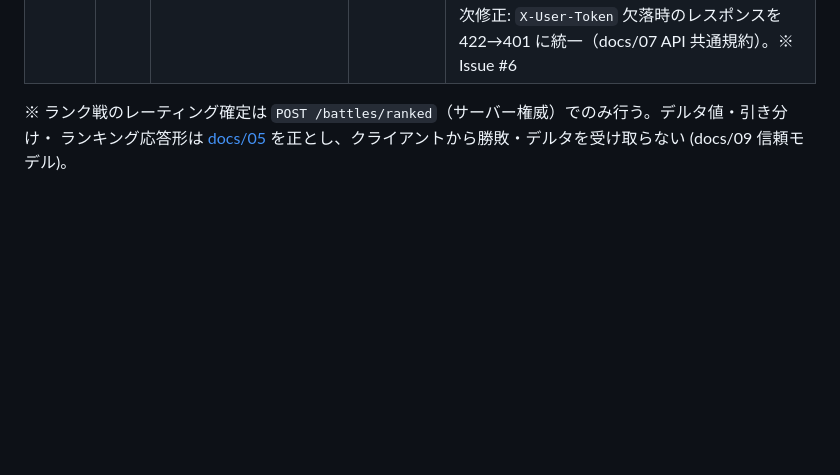
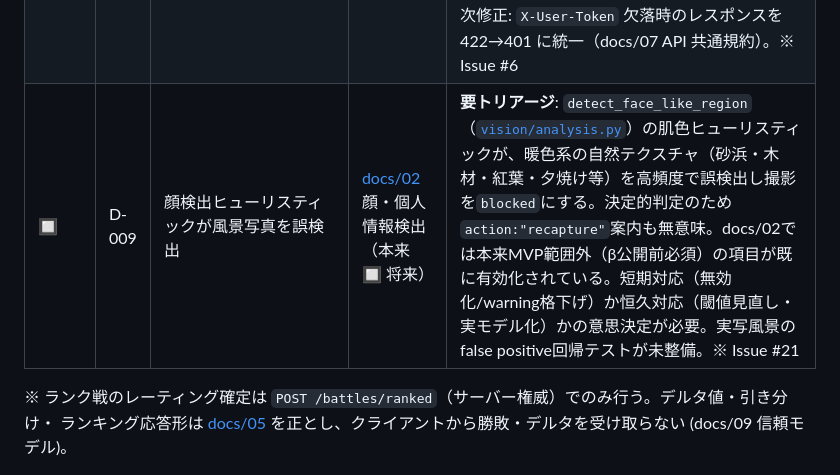
Before and after one commit to hawkymisc/photo-mecha-battle, a Markdown page: PLAN.md, the part around the change. Drawn GitHub-style; blank space fills up the shorter version.

Commit message:
docs: 顔検出誤検出バグをPLANに記録(D-009, Issue #21)
風景写真がdetect_face_like_regionの肌色ヒューリスティックにより高頻度で
誤検出・ブロックされる問題を調査し、Issue #21として起票。対応方針の
意思決定待ちとしてPLAN.mdに記録する(コード変更なし)。

Co-authored-by: Cursor <cursoragent@cursor.com>

```diff
--- a/PLAN.md
+++ b/PLAN.md
@@ -55,6 +55,7 @@ D-002 はバトルバランス検証の前提。D-003 はクライアントの
 | ⛔ | D-006 | `disrupt` の能力低下効果 | [docs/04](docs/04_tactics.md) 行動候補注記 | **blocked**: 先に状態異常システムを [docs/08](docs/08_mvp_and_roadmap.md)→[docs/05](docs/05_team_and_battle.md) で設計してから着手。部分実装しない。受入基準（暫定挙動）: `disrupt` は決定的な低威力攻撃 (威力 0.4) のままであること（[`tests/test_battle_extended.py`](tests/test_battle_extended.py) で回帰固定済み）。設計判断は [`config/po_pending_decisions.json`](config/po_pending_decisions.json) の `disrupt_status_effect_design` で追跡 |
 | ✅ | D-007 | ランク戦 seed のサーバー生成 | [docs/09](docs/09_lightweight_server_architecture.md) 信頼モデル | `POST /battles/ranked` はクライアント送信 seed を無視し（後方互換のため 400 にはしない）、`GameStore.generate_battle_seed`（`secrets.randbits`）でサーバーが生成した seed を `battles.seed` に保存する。レスポンスの `seed` は演出再生用に返却。エンジン直呼びの再現性テストは維持（[`tests/test_battle.py`](tests/test_battle.py)）。※ Issue #5 |
 | ✅ | D-008 | `GET /battles/{id}` の参照権限 | [docs/07](docs/07_platform_and_system.md) 所有権 | 対戦当事者 (player_a / player_b) のみ参照可、未認証は 401、第三者は 403。CPU 戦は player_a のみ。所有者のないデモ戦（`POST /battles`）は認証済みなら誰でも閲覧可。認可テストをマトリクスで追加（[`tests/test_phase2.py`](tests/test_phase2.py)）。副次修正: `X-User-Token` 欠落時のレスポンスを 422→401 に統一（docs/07 API 共通規約）。※ Issue #6 |
+| 🔲 | D-009 | 顔検出ヒューリスティックが風景写真を誤検出 | [docs/02](docs/02_photo_object_extraction.md) 顔・個人情報検出（本来 🔲 将来） | **要トリアージ**: `detect_face_like_region`（[`vision/analysis.py`](src/photo_mecha_battle/vision/analysis.py)）の肌色ヒューリスティックが、暖色系の自然テクスチャ（砂浜・木材・紅葉・夕焼け等）を高頻度で誤検出し撮影を`blocked`にする。決定的判定のため`action:"recapture"`案内も無意味。docs/02では本来MVP範囲外（β公開前必須）の項目が既に有効化されている。短期対応（無効化/warning格下げ）か恒久対応（閾値見直し・実モデル化）かの意思決定が必要。実写風景のfalse positive回帰テストが未整備。※ Issue #21 |
 
 ※ ランク戦のレーティング確定は `POST /battles/ranked`（サーバー権威）でのみ行う。デルタ値・引き分け・
 ランキング応答形は [docs/05](docs/05_team_and_battle.md) を正とし、クライアントから勝敗・デルタを受け取らない (docs/09 信頼モデル)。
```
